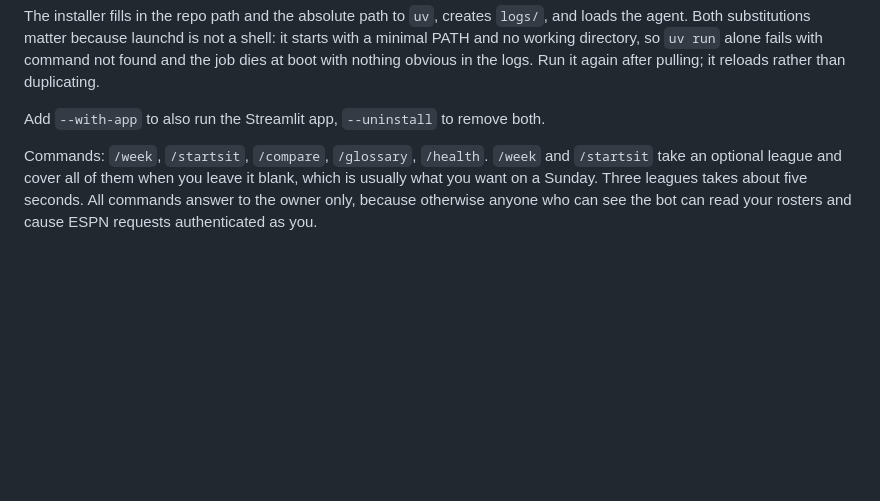
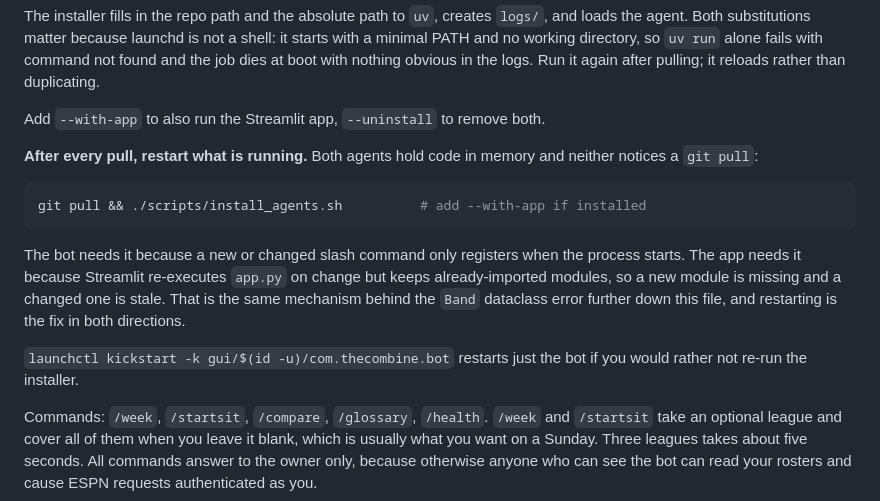
Before and after one commit to TheSirLancelot/the_combine, a Markdown page: README.md, the part around the change. Rendered like a GitHub page; blank space fills up the shorter version.

Commit message:
Document that both agents need restarting after a pull
Neither notices a git pull. The bot registers slash commands only at startup, so
a new command does not exist until it restarts. The app is worse: Streamlit
re-executes app.py on change but keeps already-imported modules, so a new module
is missing and a changed one is stale, which is the same mechanism as the Band
dataclass error already documented here.

Co-Authored-By: Claude Opus 5 <noreply@anthropic.com>
Claude-Session: https://claude.ai/code/session_01P4r1RmTAJAKMRvbYQjjbWd

````diff
--- a/README.md
+++ b/README.md
@@ -66,6 +66,22 @@ fails with command not found and the job dies at boot with nothing obvious in
 the logs. Run it again after pulling; it reloads rather than duplicating.
 
 Add `--with-app` to also run the Streamlit app, `--uninstall` to remove both.
+
+**After every pull, restart what is running.** Both agents hold code in memory
+and neither notices a `git pull`:
+
+```bash
+git pull && ./scripts/install_agents.sh          # add --with-app if installed
+```
+
+The bot needs it because a new or changed slash command only registers when the
+process starts. The app needs it because Streamlit re-executes `app.py` on change
+but keeps already-imported modules, so a new module is missing and a changed one
+is stale. That is the same mechanism behind the `Band` dataclass error further
+down this file, and restarting is the fix in both directions.
+
+`launchctl kickstart -k gui/$(id -u)/com.thecombine.bot` restarts just the bot if
+you would rather not re-run the installer.
 
 Commands: `/week`, `/startsit`, `/compare`, `/glossary`, `/health`. `/week` and
 `/startsit` take an optional league and cover all of them when you leave it
````
